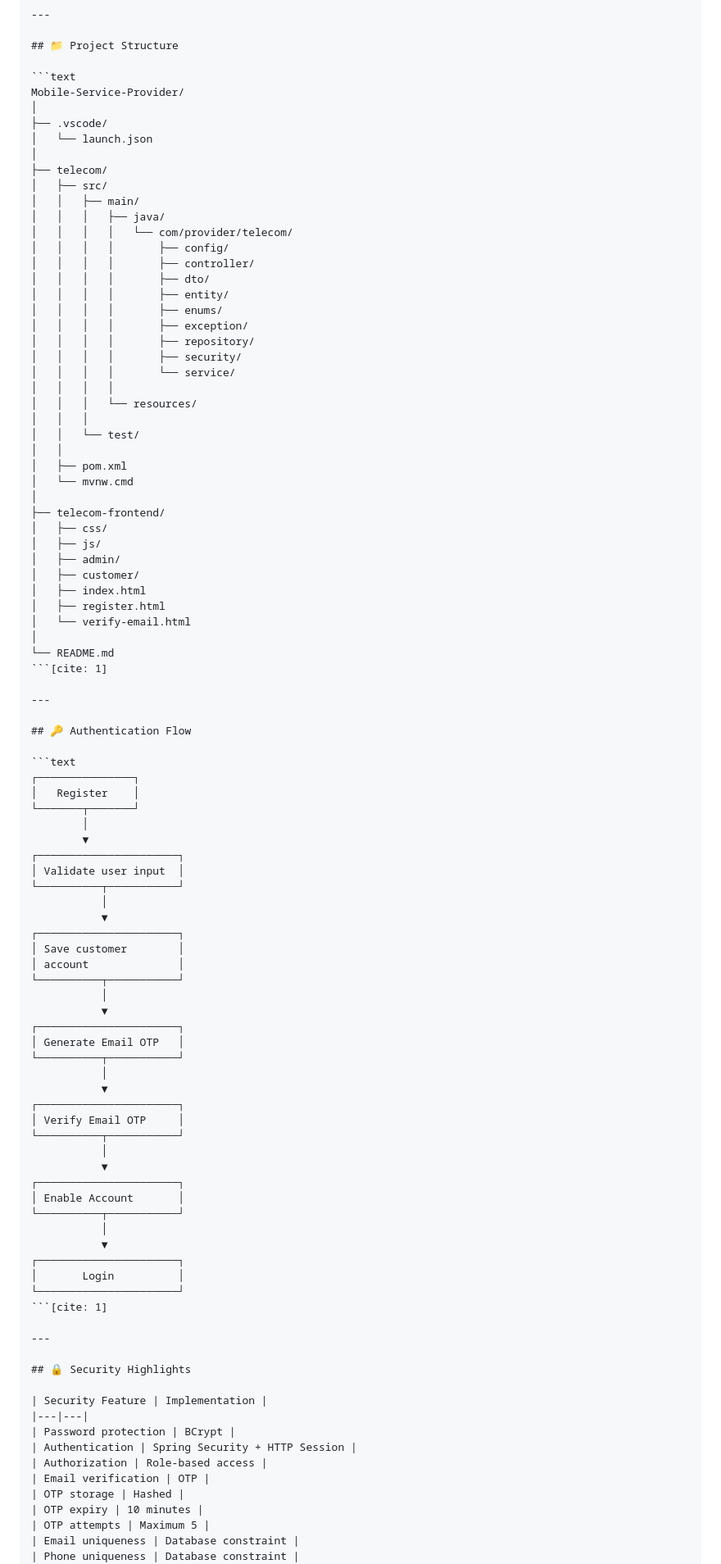
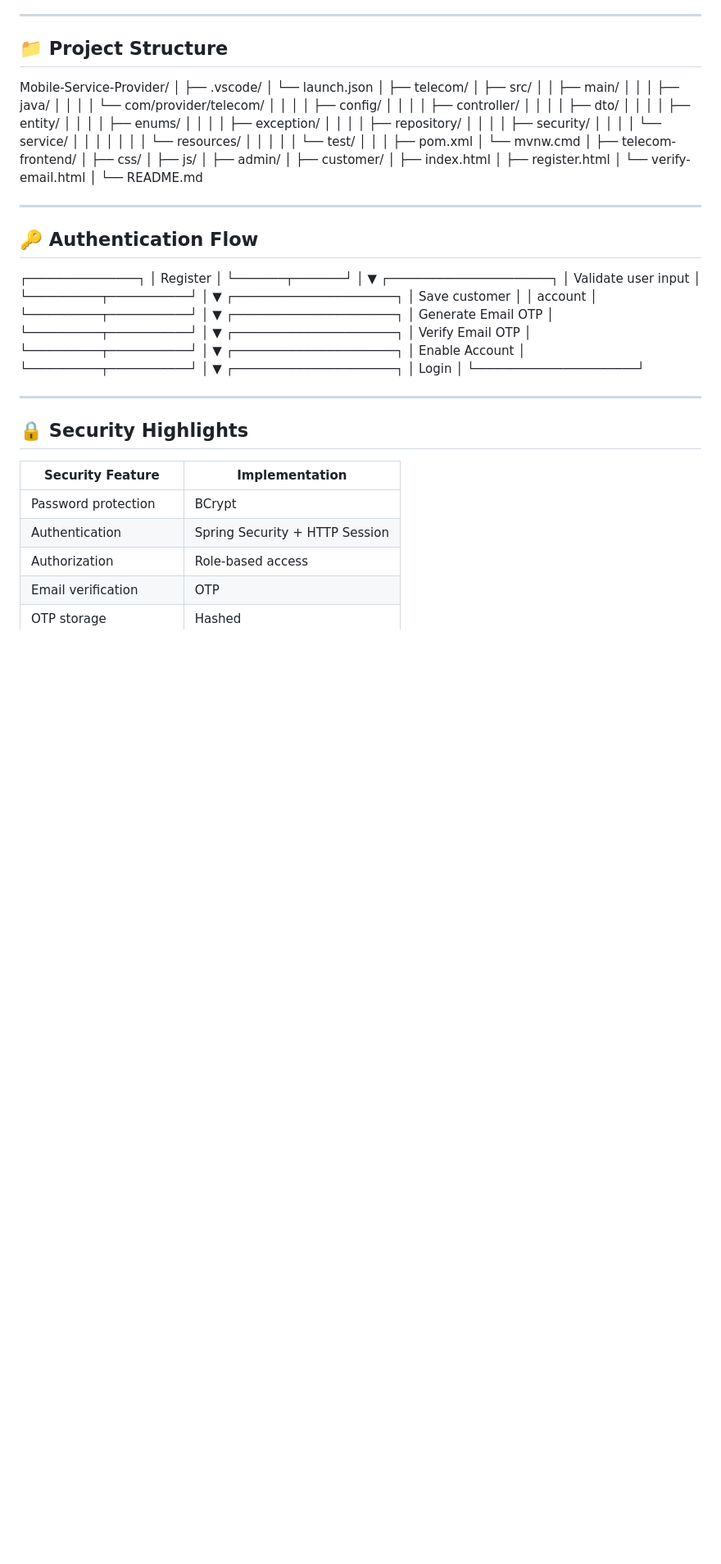
Before and after one commit to AdithyaKS2004/mobile-service-provider-management-system, a Markdown page: README.md, the part around one of its changes. Shown at 82% size. GitHub-like rendering; blank space fills up the shorter version.

````diff
--- a/README.md
+++ b/README.md
@@ -147,7 +146,6 @@ The backend follows a layered architecture:
 
 ## 📁 Project Structure
 
-```text
 Mobile-Service-Provider/
 │
 ├── .vscode/
@@ -185,13 +183,11 @@ Mobile-Service-Provider/
 │   └── verify-email.html
 │
 └── README.md
-```[cite: 1]
 
 ---
 
 ## 🔑 Authentication Flow
 
-```text
 ┌───────────────┐
 │   Register    │
 └───────┬───────┘
@@ -226,7 +222,6 @@ Mobile-Service-Provider/
 ┌──────────────────────┐
 │       Login          │
 └──────────────────────┘
-```[cite: 1]
 
 ---
 
````
Also changed, not shown: other parts of README.md (+24 -34 lines).
